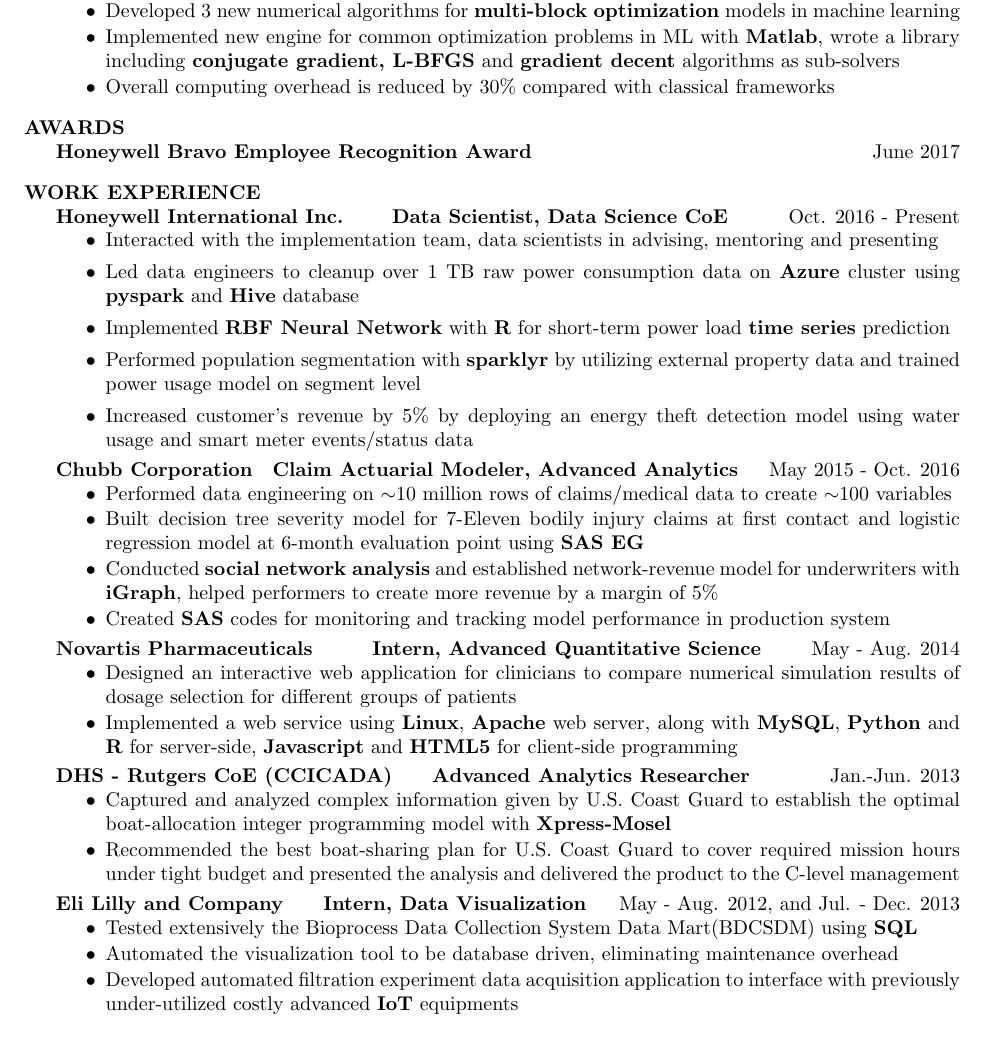
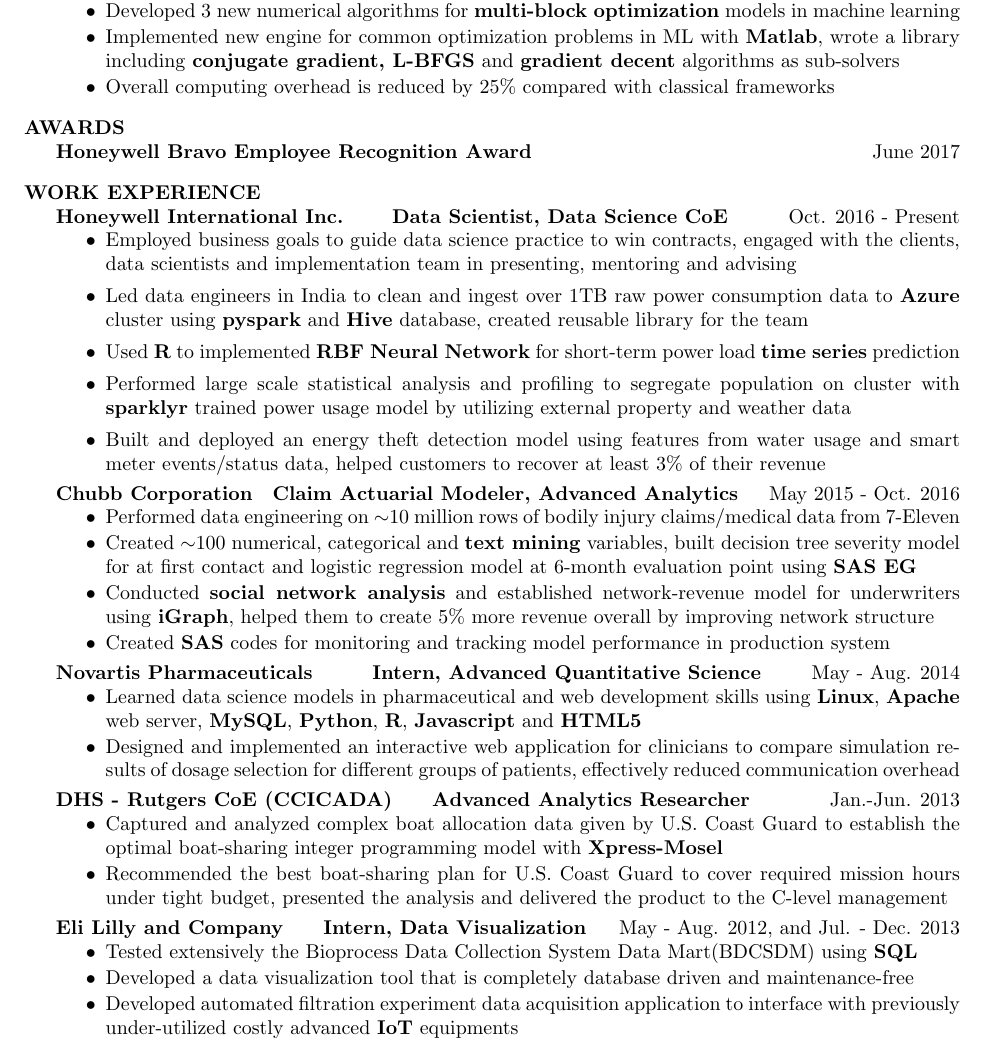
Before and after one commit to yaowang74/misc, a LaTeX CV (doc/resume_YaoWang_2017.tex): part of the page, cut so that both start at the same text. Compiled offline with pdfLaTeX.

Commit message:
modified 2017 version

```diff
--- a/doc/resume_YaoWang_2017.tex
+++ b/doc/resume_YaoWang_2017.tex
@@ -47,7 +47,7 @@
 		\item Developed 3 new %, more practically verifiable
 		 numerical algorithms for \textbf{multi-block optimization} models in machine learning  %, so that each subproblem can be solved approximately% and hence the elapsed time is significantly decreased
 		\item Implemented new engine for common optimization problems in ML with \textbf{Matlab}, wrote a library including \textbf{conjugate gradient, L-BFGS} and \textbf{gradient decent} algorithms as sub-solvers
-		\item Overall computing overhead is reduced by 30\% compared with classical frameworks
+		\item Overall computing overhead is reduced by 25\% compared with classical frameworks
 	\end{itemize}
 %
 \section{AWARDS} \parskip 11 pt
@@ -56,22 +56,22 @@
 \section{WORK EXPERIENCE} \parskip 11 pt
 	\textbf{Honeywell International Inc.} \quad\quad\textbf{Data Scientist, Data Science CoE}\hfill Oct. 2016 - Present
 		\begin{itemize}
-			\item Interacted with the implementation team, data scientists in advising, mentoring and presenting
-			\item Led data engineers to cleanup over 1 TB raw power consumption data  on \textbf{Azure} cluster using \textbf{pyspark} and \textbf{Hive} database
-			\item Implemented \textbf{RBF Neural Network} with \textbf{R} for short-term power load \textbf{time series} prediction
-			\item Performed population segmentation with \textbf{sparklyr} by utilizing external property data and trained power usage model on segment level
+			\item Employed business goals to guide data science practice to win contracts, engaged with the clients, data scientists and implementation team in presenting, mentoring and advising
+			\item Led data engineers in India to clean and ingest over 1TB raw power consumption data to \textbf{Azure} cluster using \textbf{pyspark} and \textbf{Hive} database, created reusable library for the team
+			\item Used \textbf{R} to implemented \textbf{RBF Neural Network}  for short-term power load \textbf{time series} prediction
+			\item Performed large scale statistical analysis and profiling to segregate population on cluster with \textbf{sparklyr} trained power usage model by utilizing external property and weather data
 			%\item  for specifying abnormal observations to convert extremely imbalanced population into balanced training dataset
 			%\item Mentoring a junior data scientist on coding and determining optimal threshold for filtering
-			\item Increased customer's revenue by 5\%  by deploying an energy theft detection model using water usage and smart meter events/status data
+			\item Built and deployed an energy theft detection model using features from water usage and smart meter events/status data, helped customers to recover at least 3\% of their revenue
 		\end{itemize}\vspace{-\topsep}
 	\textbf{Chubb Corporation}\quad \textbf{Claim Actuarial Modeler, Advanced Analytics}\hfill May 2015 - Oct. 2016
 		\begin{itemize} \itemsep -1 pt
 			%\item Learned \textbf{JSON} and \textbf{Solr} and enhanced the text mining web application. Proficient in \textbf{Git}
-			\item Performed data engineering on $\sim$10 million rows of claims/medical data to create $\sim$100 variables
-			\item Built {decision tree} severity model for 7-Eleven bodily injury claims at first contact and {logistic regression} model at 6-month evaluation point using \textbf{SAS EG} %Compared to subjective classification that is used in practice, new models leads to significant improvements in the prediction of severity level and insurer's reserves
+			\item Performed data engineering on $\sim$10 million rows of bodily injury claims/medical data from 7-Eleven
+			\item Created $\sim$100 numerical, categorical and \textbf{text mining} variables, built {decision tree} severity model for at first contact and {logistic regression} model at 6-month evaluation point using \textbf{SAS EG} %Compared to subjective classification that is used in practice, new models leads to significant improvements in the prediction of severity level and insurer's reserves
 			%\item Many companies estimate (and therefore reserve) bodily injury compensation directly from initial medical reports. This practice may underestimate the final cost, because the severity is often assessed during the recovery period. Since the evaluation of this severity is often only qualitative, in this paper we apply an ordered multiple choice model at different moments in the life of a claim reported to an insurance company. We assume that the information available to the insurer does not flow continuously, because it is obtained at different stages. Using a real data set, we show that the application of sequential ordered logit models leads to a significant improvement in the prediction of the BI severity level, compared to the subjective classification that is used in practice. We also show that these results could improve the insurer’s reserves notably.
 			%\item Extracted, Transformed and loaded large amount of the messy data from multiple sources with \textbf{SAS} Enterprise Guide
-			\item  Conducted \textbf{social network analysis} and established network-revenue model for underwriters with \textbf{iGraph}, helped performers to create more revenue by a margin of 5\%
+			\item  Conducted \textbf{social network analysis} and established network-revenue model for underwriters using \textbf{iGraph}, helped them to create 5\% more revenue overall by improving network structure
 			\item Created \textbf{SAS} codes for monitoring and tracking model performance in production system
 			%\item  %and provided actionable solutions to help underwriters create more revenue by a margin of 10\% % improving their professional network structure
 					%by calculating various networking metrics for each underwriter and compare their professional network structure
@@ -82,18 +82,18 @@
 		\begin{itemize}\itemsep -1 pt
 			%\item Implemented a web application
 %			\item Programmed the effective plotting interface for understanding and interpreting modeling work
+			\item Learned data science models in pharmaceutical and web development skills using \textbf{Linux}, \textbf{Apache} web server, \textbf{MySQL}, \textbf{Python}, \textbf{R}, \textbf{Javascript} and \textbf{HTML5} %Greatly reduced the overhead of communication between clinicians and  pharmacometricians
+			%\item Developed and designed web application for clinicians to compare simulation results and test hypothesis using \textbf{Linux}, \textbf{Apache} web server, along with \textbf{MySQL}, \textbf{Python} and \textbf{R} on back-end;  \textbf{Javascript}  and \textbf{D3.js} for front-end visualization
 			\item %Learned basic PK/PD models, applied quantitative methods  for dose escalation and selection in clinical  trials.
-			Designed an interactive web application for clinicians to compare numerical simulation results of dosage selection for different groups of patients
-			\item Implemented a web service using \textbf{Linux}, \textbf{Apache} web server, along with \textbf{MySQL}, \textbf{Python} and \textbf{R} for server-side, \textbf{Javascript} and \textbf{HTML5} for client-side programming %Greatly reduced the overhead of communication between clinicians and  pharmacometricians
-			%\item Developed and designed web application for clinicians to compare simulation results and test hypothesis using \textbf{Linux}, \textbf{Apache} web server, along with \textbf{MySQL}, \textbf{Python} and \textbf{R} on back-end;  \textbf{Javascript}  and \textbf{D3.js} for front-end visualization
+			Designed and implemented an interactive web application for clinicians to compare simulation results of dosage selection for different groups of patients, effectively reduced communication overhead
 			%\item Greatly reduced the overhead of communication between clinicians and pharmacometricians
 		\end{itemize}\vspace{-\topsep}
     \textbf{%Command, Control, and Interoperability Center for Advanced Data Analysis
     DHS - Rutgers CoE (CCICADA)}\quad\quad\textbf{Advanced Analytics Researcher}  \hfill Jan.-Jun. 2013
         \begin{itemize}\itemsep -1 pt
-            \item Captured and analyzed complex information given by U.S. Coast Guard to establish the optimal boat-allocation integer programming model with \textbf{Xpress-Mosel}%that generates various schemes with different parameters
+            \item Captured and analyzed complex boat allocation data given by U.S. Coast Guard to establish the optimal boat-sharing integer programming model with \textbf{Xpress-Mosel}%that generates various schemes with different parameters
             %\item Presented the briefings to upper management monthly and drafted the guidance on the project
-            \item Recommended the best boat-sharing plan for U.S. Coast Guard to cover required mission hours under tight budget and presented the analysis and delivered the product to the C-level management %monthly and drafted the guidance on the project.
+            \item Recommended the best boat-sharing plan for U.S. Coast Guard to cover required mission hours under tight budget, presented the analysis and delivered the product to the C-level management %monthly and drafted the guidance on the project.
         \end{itemize}\vspace{-\topsep}
 %   \textbf{Eli Lilly and Company} Data Visualization Intern, Manufacturing Technology \hfill Summer 2012
 %       \begin{itemize}\itemsep -1pt
@@ -146,7 +146,7 @@
     }\hfill May - Aug. 2012, and Jul. - Dec. 2013
     \begin{itemize}\itemsep -1 pt
     	\item Tested extensively the Bioprocess Data Collection System Data Mart(BDCSDM) using \textbf{SQL} %and enhanced the data visualization application by adding new practical features with \textbf{.NET}
-    	\item  Automated the visualization tool to be database driven, eliminating maintenance overhead %for five filtration experiments
+    	\item  Developed a data visualization tool that is completely database driven and maintenance-free %for five filtration experiments
     	%           \item Significantly advanced the level of automation and user-friendliness of Excel data visualization application to minimize the effort of maintenance %the data visualization tool
     	%           \item Investigated and resolved a data communication issue, securing correct data output%Probe and successfully fix the indication error in the new data acquisition system that may cause serious consequences
     	%           \item Leveraged LabView software to independently develop and test an application that automatically allows execution and data acquisition of five simultaneous filtration experiments
```
Also changed, not shown: doc/resume_YaoWang_2017.pdf (added).
